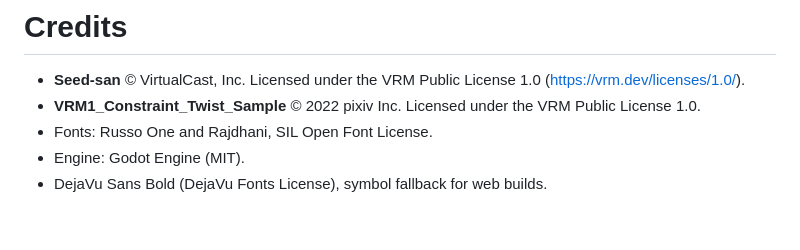
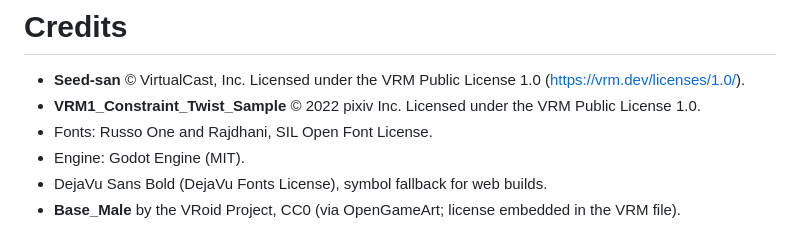
Before and after one commit to Abdulwasay-bnb/clash-circuit, a Markdown page: CREDITS.md, the part around the change. Drawn GitHub-style.

```diff
--- a/CREDITS.md
+++ b/CREDITS.md
@@ -5,3 +5,4 @@
 - Fonts: Russo One and Rajdhani, SIL Open Font License.
 - Engine: Godot Engine (MIT).
 - DejaVu Sans Bold (DejaVu Fonts License), symbol fallback for web builds.
+- **Base_Male** by the VRoid Project, CC0 (via OpenGameArt; license embedded in the VRM file).
```
Also changed, not shown: README.md (+5 -3 lines), docs/media/fight.png, docs/media/select.png, 4 other files.
